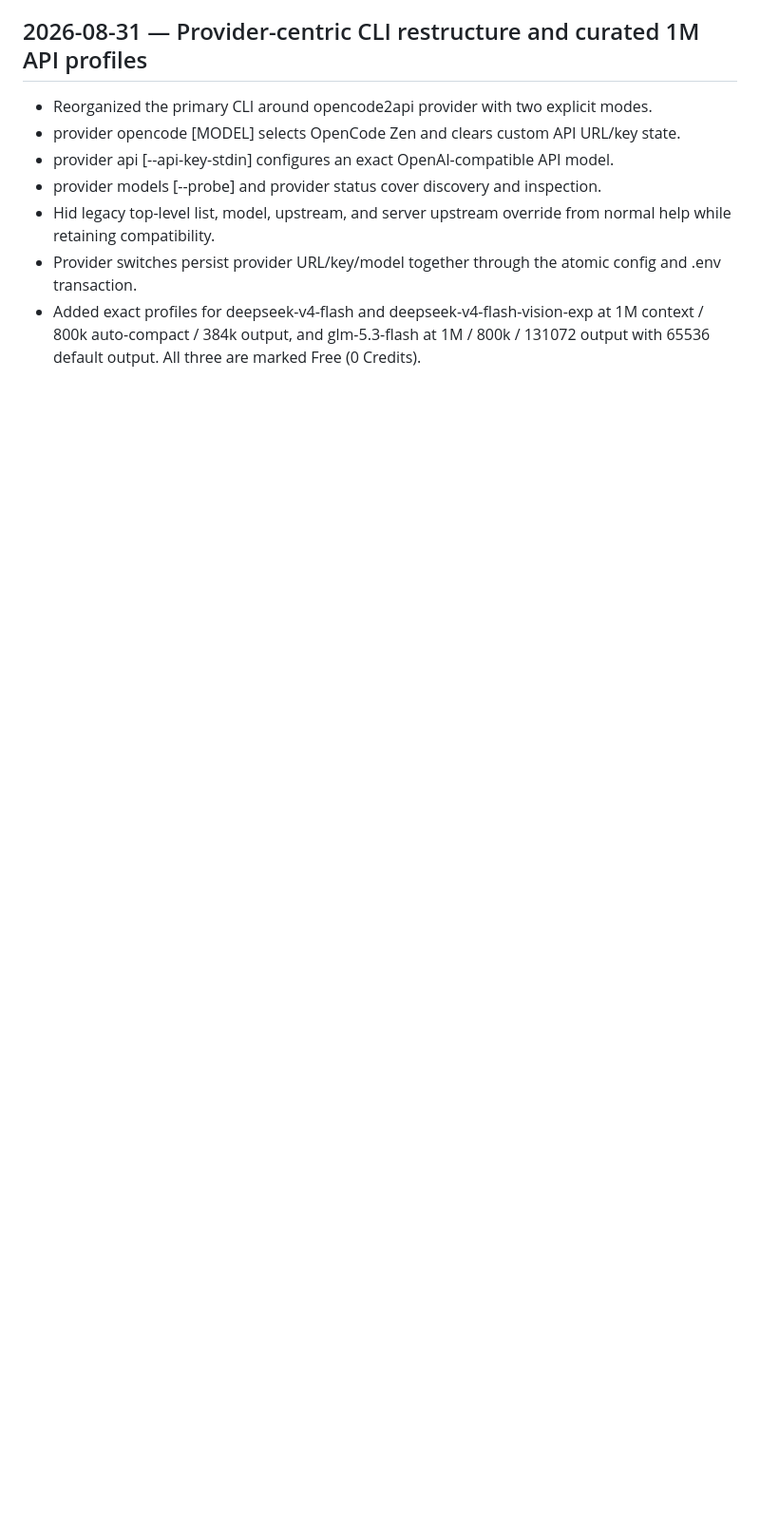
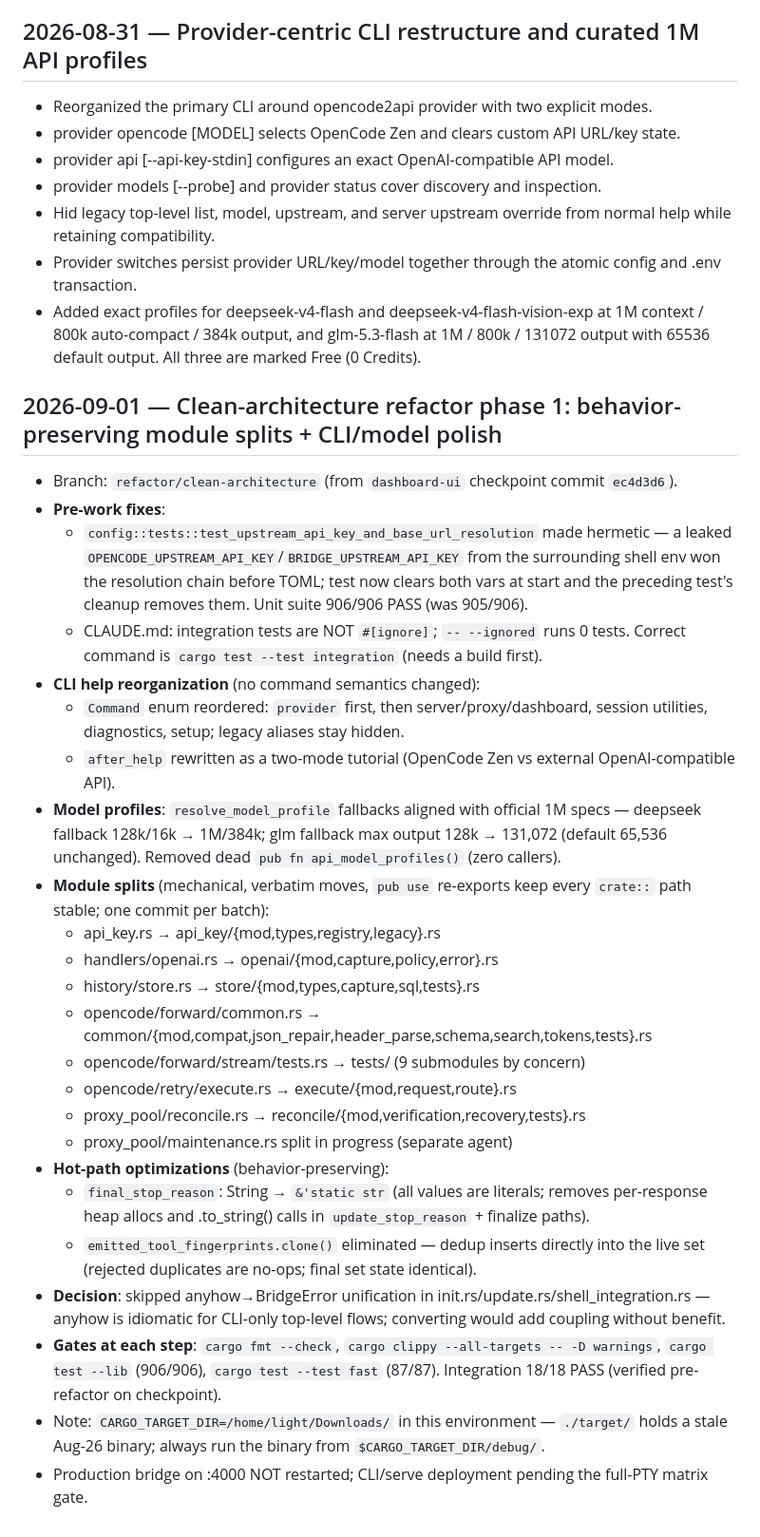
Before and after one commit to nmhuei/opencode2claude, a Markdown page: REPO_WORKLOG.md, the part around the change. Shown at 95% size. Drawn GitHub-style; blank space fills up the shorter version.

Commit message:
docs: worklog entry for refactor phase 1
Co-Authored-By: Claude Opus 5 <noreply@anthropic.com>

```diff
--- a/REPO_WORKLOG.md
+++ b/REPO_WORKLOG.md
@@ -4073,3 +4073,44 @@ The harness used only isolated loopback stub/side-bridge processes and left prod
 - Hid legacy top-level list, model, upstream, and server upstream override from normal help while retaining compatibility.
 - Provider switches persist provider URL/key/model together through the atomic config and .env transaction.
 - Added exact profiles for deepseek-v4-flash and deepseek-v4-flash-vision-exp at 1M context / 800k auto-compact / 384k output, and glm-5.3-flash at 1M / 800k / 131072 output with 65536 default output. All three are marked Free (0 Credits).
+
+## 2026-09-01 — Clean-architecture refactor phase 1: behavior-preserving module splits + CLI/model polish
+
+- Branch: `refactor/clean-architecture` (from `dashboard-ui` checkpoint commit `ec4d3d6`).
+- **Pre-work fixes**:
+  - `config::tests::test_upstream_api_key_and_base_url_resolution` made hermetic — a leaked
+    `OPENCODE_UPSTREAM_API_KEY`/`BRIDGE_UPSTREAM_API_KEY` from the surrounding shell env won the
+    resolution chain before TOML; test now clears both vars at start and the preceding test's
+    cleanup removes them. Unit suite 906/906 PASS (was 905/906).
+  - CLAUDE.md: integration tests are NOT `#[ignore]`; `-- --ignored` runs 0 tests. Correct
+    command is `cargo test --test integration` (needs a build first).
+- **CLI help reorganization** (no command semantics changed):
+  - `Command` enum reordered: `provider` first, then server/proxy/dashboard, session utilities,
+    diagnostics, setup; legacy aliases stay hidden.
+  - `after_help` rewritten as a two-mode tutorial (OpenCode Zen vs external OpenAI-compatible API).
+- **Model profiles**: `resolve_model_profile` fallbacks aligned with official 1M specs —
+  deepseek fallback 128k/16k → 1M/384k; glm fallback max output 128k → 131,072
+  (default 65,536 unchanged). Removed dead `pub fn api_model_profiles()` (zero callers).
+- **Module splits** (mechanical, verbatim moves, `pub use` re-exports keep every
+  `crate::` path stable; one commit per batch):
+  - api_key.rs → api_key/{mod,types,registry,legacy}.rs
+  - handlers/openai.rs → openai/{mod,capture,policy,error}.rs
+  - history/store.rs → store/{mod,types,capture,sql,tests}.rs
+  - opencode/forward/common.rs → common/{mod,compat,json_repair,header_parse,schema,search,tokens,tests}.rs
+  - opencode/forward/stream/tests.rs → tests/ (9 submodules by concern)
+  - opencode/retry/execute.rs → execute/{mod,request,route}.rs
+  - proxy_pool/reconcile.rs → reconcile/{mod,verification,recovery,tests}.rs
+  - proxy_pool/maintenance.rs split in progress (separate agent)
+- **Hot-path optimizations** (behavior-preserving):
+  - `final_stop_reason`: String → `&'static str` (all values are literals; removes per-response
+    heap allocs and .to_string() calls in `update_stop_reason` + finalize paths).
+  - `emitted_tool_fingerprints.clone()` eliminated — dedup inserts directly into the live set
+    (rejected duplicates are no-ops; final set state identical).
+- **Decision**: skipped anyhow→BridgeError unification in init.rs/update.rs/shell_integration.rs —
+  anyhow is idiomatic for CLI-only top-level flows; converting would add coupling without benefit.
+- **Gates at each step**: `cargo fmt --check`, `cargo clippy --all-targets -- -D warnings`,
+  `cargo test --lib` (906/906), `cargo test --test fast` (87/87). Integration 18/18 PASS
+  (verified pre-refactor on checkpoint).
+- Note: `CARGO_TARGET_DIR=/home/light/Downloads/` in this environment — `./target/` holds a stale
+  Aug-26 binary; always run the binary from `$CARGO_TARGET_DIR/debug/`.
+- Production bridge on :4000 NOT restarted; CLI/serve deployment pending the full-PTY matrix gate.
```
